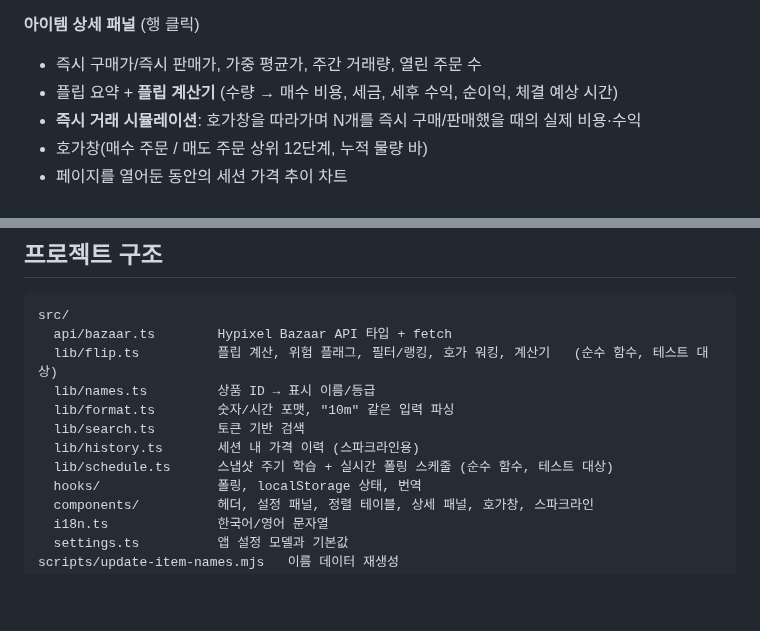
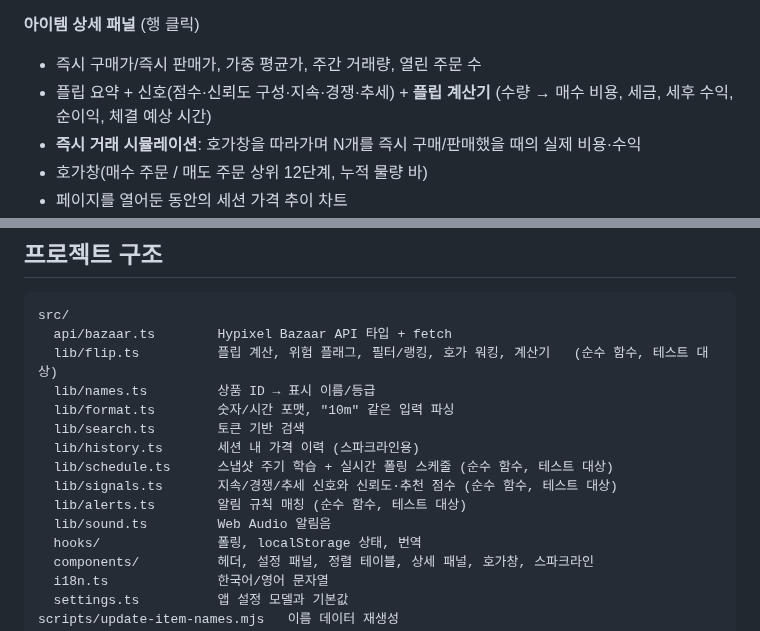
Before and after one commit to banfran-dll/flip, a Markdown page: README.md, 2 parts joined by grey strips. GitHub-like rendering; blank space fills up the shorter version.

```diff
--- a/README.md
+++ b/README.md
@@ -24,6 +37,6 @@ Hypixel 공개 API를 브라우저에서 직접 호출하므로 서버나 API
 **아이템 상세 패널** (행 클릭)
 - 즉시 구매가/즉시 판매가, 가중 평균가, 주간 거래량, 열린 주문 수
-- 플립 요약 + **플립 계산기** (수량 → 매수 비용, 세금, 세후 수익, 순이익, 체결 예상 시간)
+- 플립 요약 + 신호(점수·신뢰도 구성·지속·경쟁·추세) + **플립 계산기** (수량 → 매수 비용, 세금, 세후 수익, 순이익, 체결 예상 시간)
 - **즉시 거래 시뮬레이션**: 호가창을 따라가며 N개를 즉시 구매/판매했을 때의 실제 비용·수익
 - 호가창(매수 주문 / 매도 주문 상위 12단계, 누적 물량 바)
 - 페이지를 열어둔 동안의 세션 가격 추이 차트
@@ -107,6 +120,9 @@ src/
   lib/search.ts        토큰 기반 검색
   lib/history.ts       세션 내 가격 이력 (스파크라인용)
   lib/schedule.ts      스냅샷 주기 학습 + 실시간 폴링 스케줄 (순수 함수, 테스트 대상)
+  lib/signals.ts       지속/경쟁/추세 신호와 신뢰도·추천 점수 (순수 함수, 테스트 대상)
+  lib/alerts.ts        알림 규칙 매칭 (순수 함수, 테스트 대상)
+  lib/sound.ts         Web Audio 알림음
   hooks/               폴링, localStorage 상태, 번역
   components/          헤더, 설정 패널, 정렬 테이블, 상세 패널, 호가창, 스파크라인
   i18n.ts              한국어/영어 문자열
```
Also changed, not shown: other parts of README.md (+13 -0 lines), docs/screenshot-detail.png, docs/screenshot-flips.png, 15 other files.
